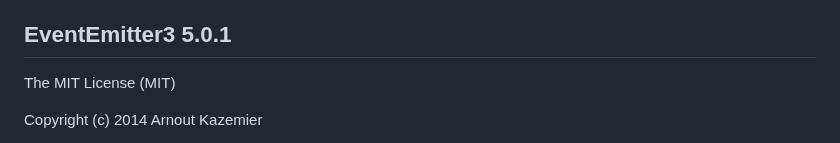
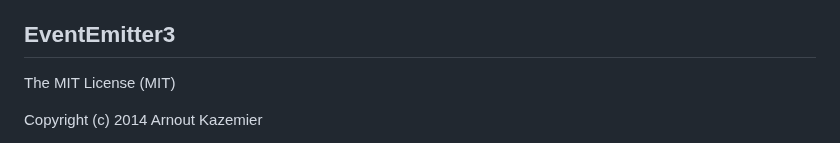
Before and after one commit to aranlucas/spoonworld, a Markdown page: THIRD-PARTY-NOTICES.md, the part around the change. Rendered like a GitHub page.

```diff
--- a/THIRD-PARTY-NOTICES.md
+++ b/THIRD-PARTY-NOTICES.md
@@ -25,7 +25,7 @@ COPYRIGHT HOLDERS BE LIABLE FOR ANY CLAIM, DAMAGES OR OTHER LIABILITY, WHETHER
 IN AN ACTION OF CONTRACT, TORT OR OTHERWISE, ARISING FROM, OUT OF OR IN
 CONNECTION WITH THE SOFTWARE OR THE USE OR OTHER DEALINGS IN THE SOFTWARE.
 
-## EventEmitter3 5.0.1
+## EventEmitter3
 
 The MIT License (MIT)
 
```
Also changed, not shown: QA.md (+5 -5 lines), README.md (+4 -0 lines), evidence/desktop-bubble-ferry.png, evidence/desktop-initial.png, evidence/field-guide.png, evidence/mobile.png, evidence/offline.png, 7 other files.
